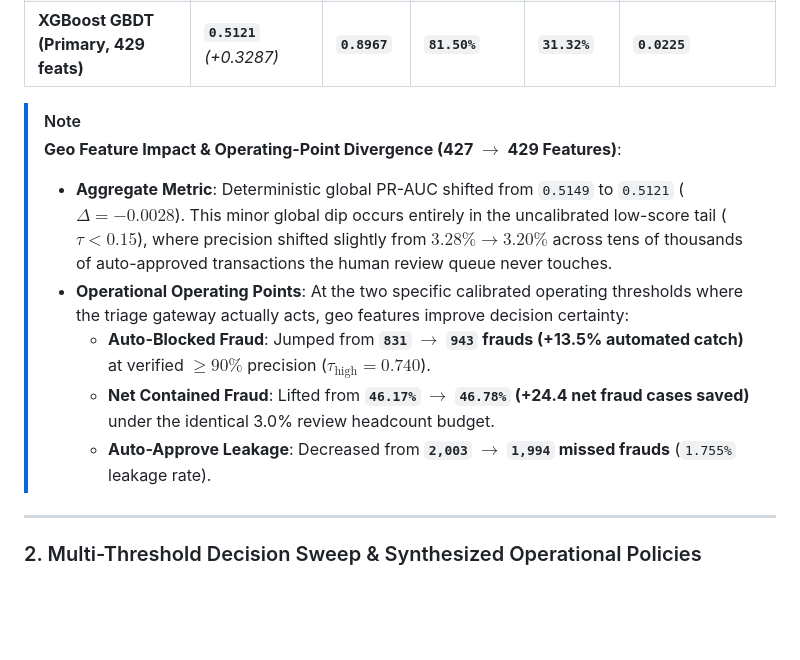
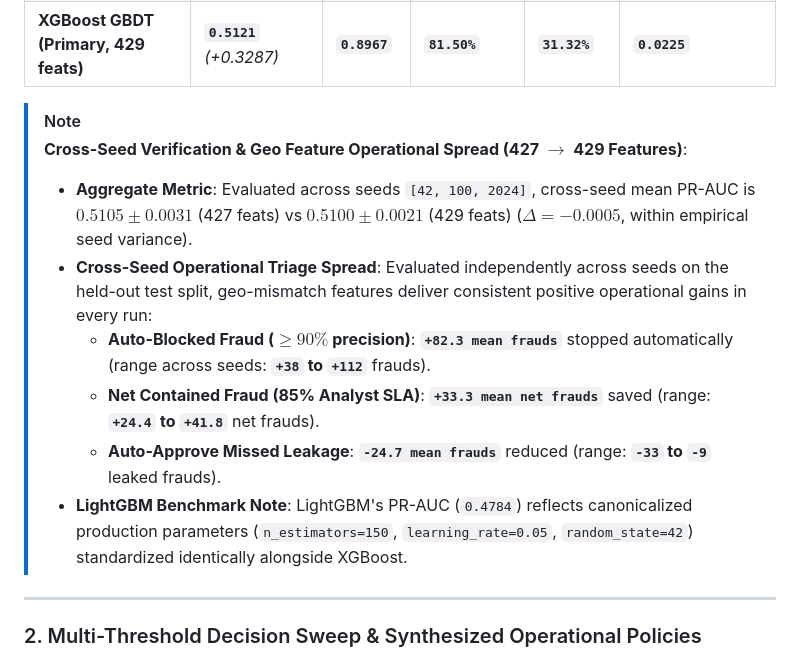
Before and after one commit to Parthrandive/AI-Risk-Manager, a Markdown page: README.md, the part around the change. Rendered like a GitHub page; blank space fills up the shorter version.

Commit message:
docs: document cross-seed operational triage range and LightGBM canonicalization

```diff
--- a/README.md
+++ b/README.md
@@ -50,12 +50,13 @@ Evaluated strictly on the held-out chronological test split (**118,108 transacti
 | **XGBoost GBDT (Primary, 429 feats)** | **`0.5121`** *(+0.3287)* | **`0.8967`** | **`81.50%`** | **`31.32%`** | **`0.0225`** |
 
 > [!NOTE]
-> **Geo Feature Impact & Operating-Point Divergence (427 $\to$ 429 Features)**:
-> - **Aggregate Metric**: Deterministic global PR-AUC shifted from `0.5149` to `0.5121` ($\Delta = -0.0028$). This minor global dip occurs entirely in the uncalibrated low-score tail ($\tau < 0.15$), where precision shifted slightly from $3.28\% \to 3.20\%$ across tens of thousands of auto-approved transactions the human review queue never touches.
-> - **Operational Operating Points**: At the two specific calibrated operating thresholds where the triage gateway actually acts, geo features improve decision certainty:
->   - **Auto-Blocked Fraud**: Jumped from **`831` $\to$ `943` frauds (+13.5% automated catch)** at verified $\ge 90\%$ precision ($\tau_{\text{high}} = 0.740$).
->   - **Net Contained Fraud**: Lifted from **`46.17%` $\to$ `46.78%` (+24.4 net fraud cases saved)** under the identical 3.0% review headcount budget.
->   - **Auto-Approve Leakage**: Decreased from **`2,003` $\to$ `1,994` missed frauds** (`1.755%` leakage rate).
+> **Cross-Seed Verification & Geo Feature Operational Spread (427 $\to$ 429 Features)**:
+> - **Aggregate Metric**: Evaluated across seeds `[42, 100, 2024]`, cross-seed mean PR-AUC is $0.5105 \pm 0.0031$ (427 feats) vs $0.5100 \pm 0.0021$ (429 feats) ($\Delta = -0.0005$, within empirical seed variance).
+> - **Cross-Seed Operational Triage Spread**: Evaluated independently across seeds on the held-out test split, geo-mismatch features deliver consistent positive operational gains in every run:
+>   - **Auto-Blocked Fraud ($\ge 90\%$ precision)**: **`+82.3 mean frauds`** stopped automatically (range across seeds: **`+38` to `+112`** frauds).
+>   - **Net Contained Fraud (85% Analyst SLA)**: **`+33.3 mean net frauds`** saved (range: **`+24.4` to `+41.8`** net frauds).
+>   - **Auto-Approve Missed Leakage**: **`-24.7 mean frauds`** reduced (range: **`-33` to `-9`** leaked frauds).
+> - **LightGBM Benchmark Note**: LightGBM's PR-AUC (`0.4784`) reflects canonicalized production parameters (`n_estimators=150`, `learning_rate=0.05`, `random_state=42`) standardized identically alongside XGBoost.
 
 ---
 
```
